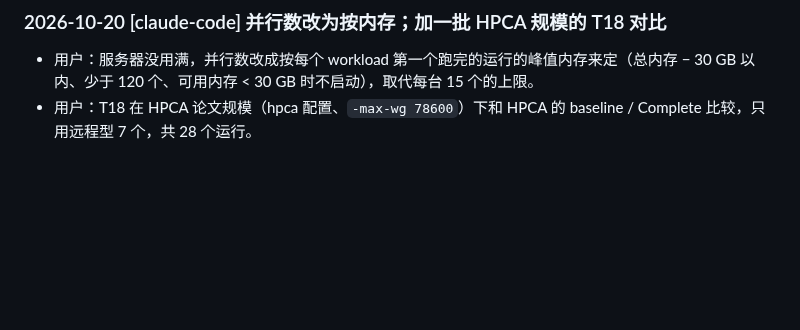
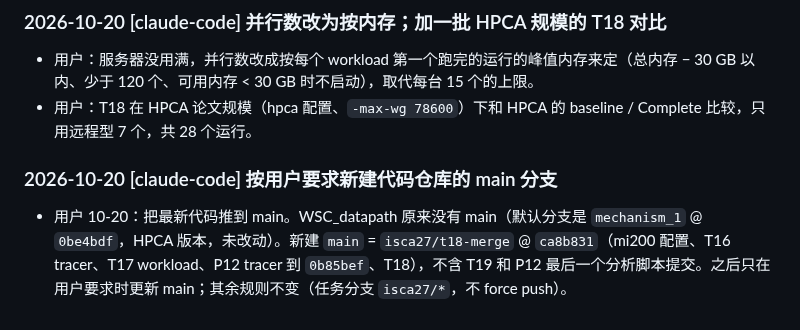
Before and after one commit to DX990307/WSC_datapath, a Markdown page: SYNC.md, the part around the change. Rendered like a GitHub page; blank space fills up the shorter version.

Commit message:
SYNC: main branch created at ca8b831 at the user's request
Co-Authored-By: Claude Opus 5.5 <noreply@anthropic.com>

```diff
--- a/SYNC.md
+++ b/SYNC.md
@@ -256,3 +256,7 @@
 ### 2026-10-20 [claude-code] 并行数改为按内存；加一批 HPCA 规模的 T18 对比
 - 用户：服务器没用满，并行数改成按每个 workload 第一个跑完的运行的峰值内存来定（总内存 − 30 GB 以内、少于 120 个、可用内存 < 30 GB 时不启动），取代每台 15 个的上限。
 - 用户：T18 在 HPCA 论文规模（hpca 配置、`-max-wg 78600`）下和 HPCA 的 baseline / Complete 比较，只用远程型 7 个，共 28 个运行。
+
+
+### 2026-10-20 [claude-code] 按用户要求新建代码仓库的 main 分支
+- 用户 10-20：把最新代码推到 main。WSC_datapath 原来没有 main（默认分支是 `mechanism_1` @ `0be4bdf`，HPCA 版本，未改动）。新建 `main` = `isca27/t18-merge` @ `ca8b831`（mi200 配置、T16 tracer、T17 workload、P12 tracer 到 `0b85bef`、T18），不含 T19 和 P12 最后一个分析脚本提交。之后只在用户要求时更新 main；其余规则不变（任务分支 `isca27/*`，不 force push）。
```
